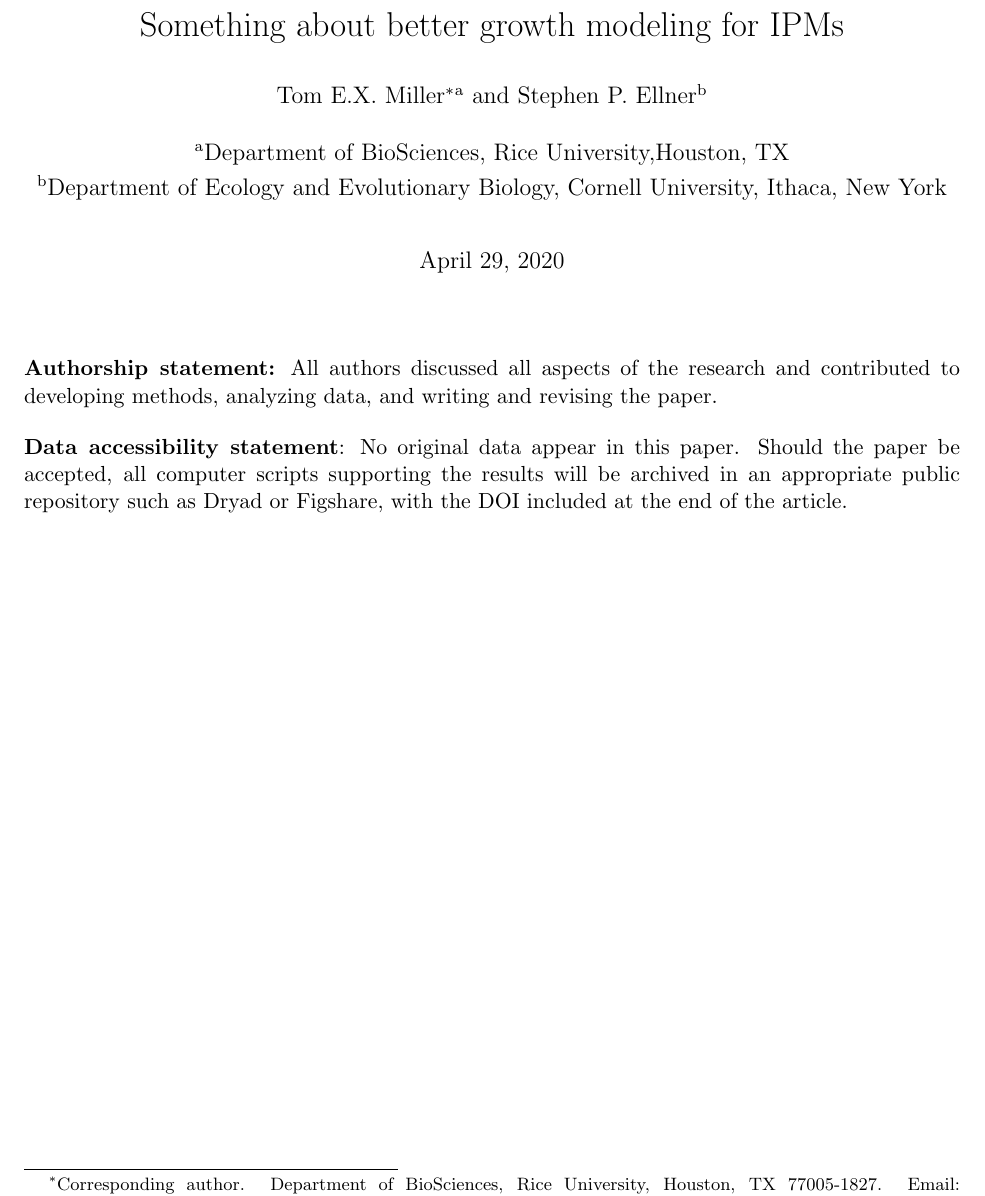
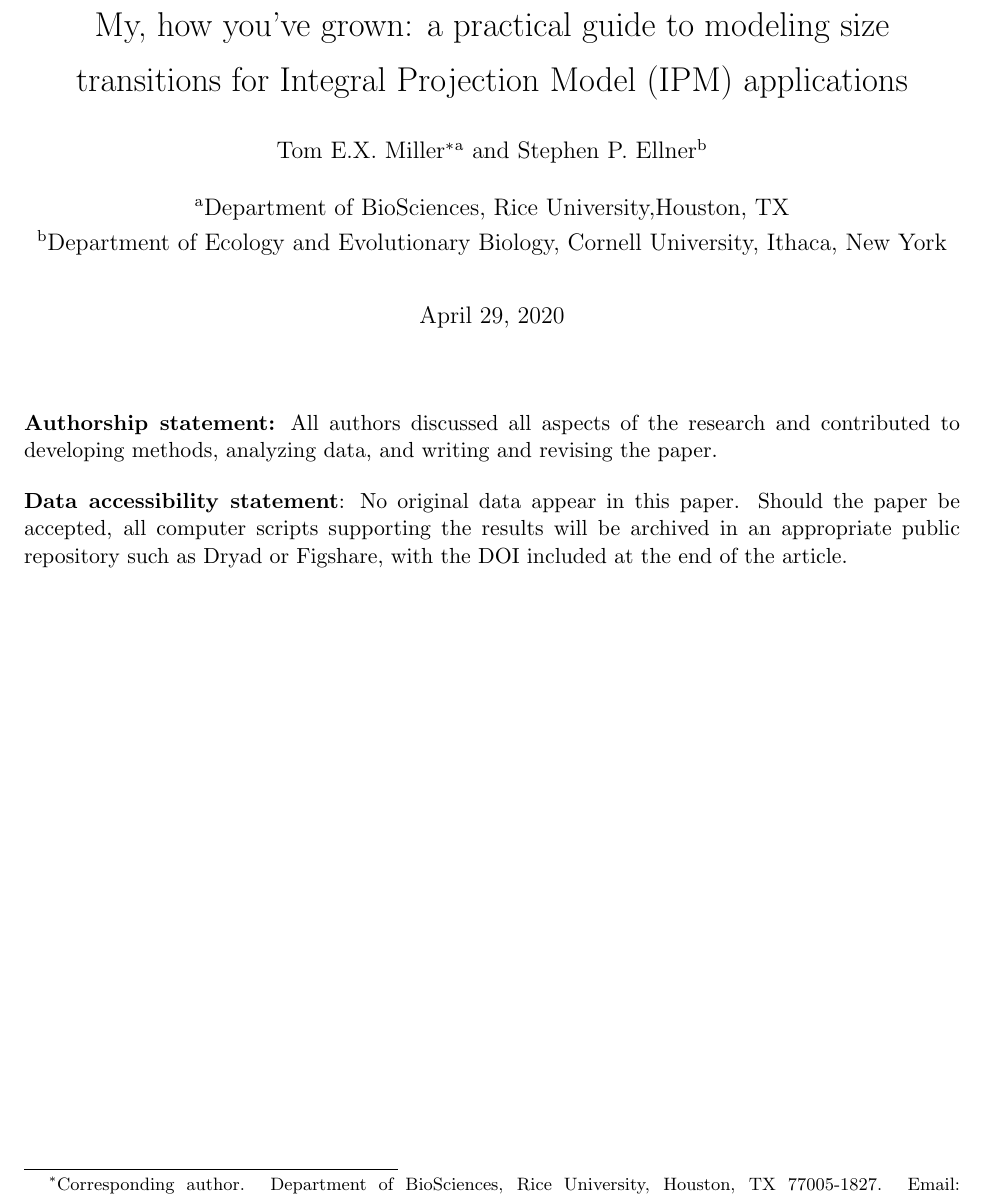
Before and after one commit to texmiller/IPM_size_transitions, a LaTeX document (BetterGrowthModeling.tex): part of page 1 of 2, cut at the place of the change. Compiled offline with pdfLaTeX; a missing bibliography style is replaced by a similar one.

Commit message:
A title.

```diff
--- a/BetterGrowthModeling.tex
+++ b/BetterGrowthModeling.tex
@@ -1,7 +1,7 @@
 \documentclass[11pt]{article}
 
 \usepackage{amsmath,amsfonts,amssymb,graphicx,setspace,authblk}
-\usepackage{titlesec,blkarray, bm, mathrsfs}
+\usepackage{titlesec,blkarray, bm} %mathrsfs -- Tom could not install this package...needed?
 \usepackage{float,afterpage}
 \usepackage[running,mathlines]{lineno}
 \usepackage[vmargin=1in,hmargin=1in]{geometry}
@@ -69,7 +69,7 @@
 
 \newcommand{\red}{\textcolor{red}}
 
-\title{Something about better growth modeling for IPMs}
+\title{My, how you've grown: a practical guide to modeling size transitions for Integral Projection Model (IPM) applications}
 
 \author[a]{Tom E.X. Miller\thanks{Corresponding author. Department of BioSciences, Rice University,
 Houston, TX 77005-1827. Email: tom.miller@rice.edu Phone: 713-348-4218}}
```
Also changed, not shown: BetterGrowthModeling.pdf (added).
